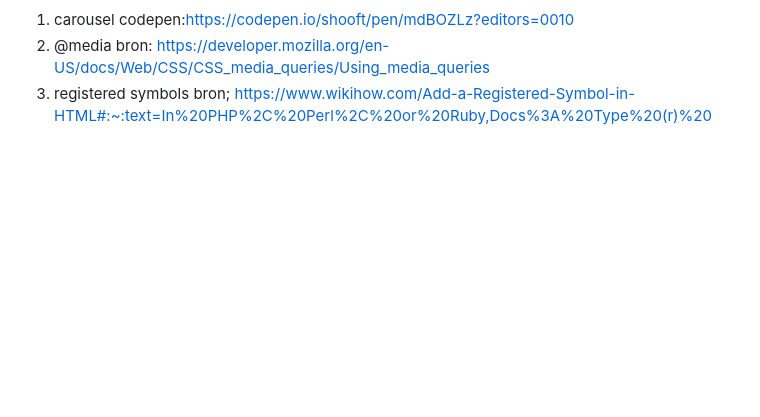
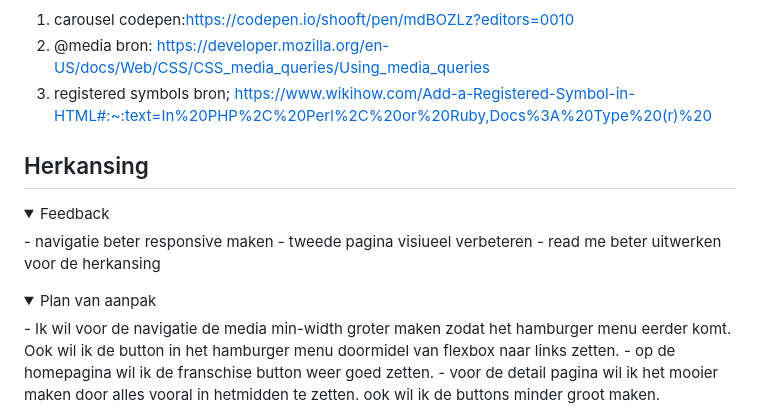
Before and after one commit to lolabroos/FED24-25, a Markdown page: README.md, the part around the change printed below. Drawn GitHub-style; folded sections open; blank space fills up the shorter version.

```diff
--- a/README.md
+++ b/README.md
@@ -222,3 +222,19 @@ mijn nav bar werkt nog steeds niet en het lukt niet om mijn footer goed responsi
   3. registered symbols bron; https://www.wikihow.com/Add-a-Registered-Symbol-in-HTML#:~:text=In%20PHP%2C%20Perl%2C%20or%20Ruby,Docs%3A%20Type%20(r)%20
 
 </details>
+
+## Herkansing
+<details>
+  <summary>Feedback </summary>
+  - navigatie beter responsive maken
+  - tweede pagina visiueel verbeteren
+  - read me beter uitwerken voor de herkansing
+</details>
+
+<details>
+  <summary> Plan van aanpak </summary>
+  - Ik wil voor de navigatie de media min-width groter maken zodat het hamburger menu eerder komt. Ook wil ik de button in het hamburger menu doormidel van flexbox naar links zetten.
+  - op de homepagina wil ik de franschise button weer goed zetten.
+  - voor de detail pagina wil ik het mooier maken door alles vooral in hetmidden te zetten. ook wil ik de buttons minder groot maken.
+</details>
+
```
Also changed, not shown: other parts of README.md (+5 -0 lines), readme-img/nav-menubutton-left.png (added), readme-img/nieuwe-nav-width 2.png (added), 4 other files.
